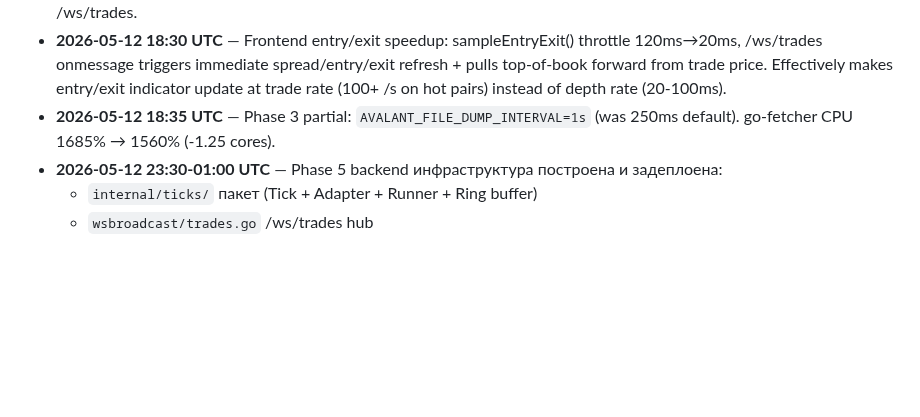
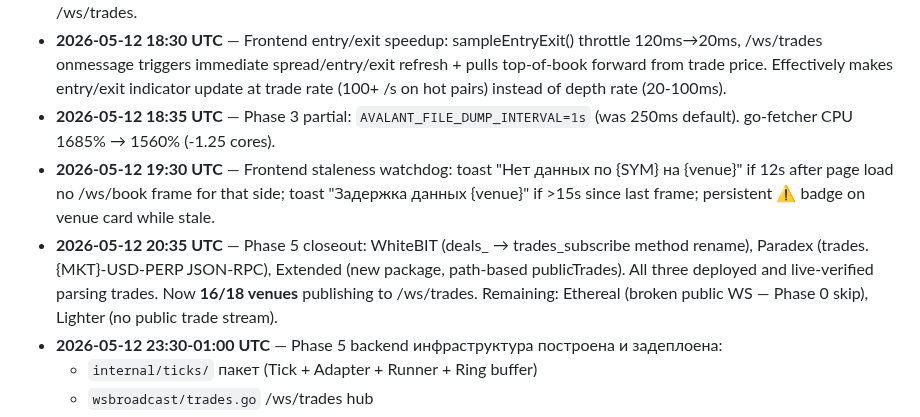
Before and after one commit to bashyrov/wallet-monitor, a Markdown page: LIVE_ORDERBOOK_PLAN.md, the part around the change. Rendered like a GitHub page; blank space fills up the shorter version.

Commit message:
docs(plan): Phase 5 closeout — 16/18 venues live (Ethereal+Lighter skip per Phase 0)

```diff
--- a/LIVE_ORDERBOOK_PLAN.md
+++ b/LIVE_ORDERBOOK_PLAN.md
@@ -346,6 +346,8 @@ venue trade WS → trade adapter.Parse(frame) → {ex, sym, price, size, side, t
 - **2026-05-12 17:00 UTC** — Phase 5n: Hyperliquid trades live (BTC 6.4/s, ETH 5.3/s, SOL 7.4/s). 12 venues total on /ws/trades.
 - **2026-05-12 18:30 UTC** — Frontend entry/exit speedup: sampleEntryExit() throttle 120ms→20ms, /ws/trades onmessage triggers immediate spread/entry/exit refresh + pulls top-of-book forward from trade price. Effectively makes entry/exit indicator update at trade rate (100+ /s on hot pairs) instead of depth rate (20-100ms).
 - **2026-05-12 18:35 UTC** — Phase 3 partial: `AVALANT_FILE_DUMP_INTERVAL=1s` (was 250ms default). go-fetcher CPU 1685% → 1560% (-1.25 cores).
+- **2026-05-12 19:30 UTC** — Frontend staleness watchdog: toast "Нет данных по {SYM} на {venue}" if 12s after page load no /ws/book frame for that side; toast "Задержка данных {venue}" if >15s since last frame; persistent ⚠ badge on venue card while stale.
+- **2026-05-12 20:35 UTC** — Phase 5 closeout: WhiteBIT (deals_ → trades_subscribe method rename), Paradex (trades.{MKT}-USD-PERP JSON-RPC), Extended (new package, path-based publicTrades). All three deployed and live-verified parsing trades. Now **16/18 venues** publishing to /ws/trades. Remaining: Ethereal (broken public WS — Phase 0 skip), Lighter (no public trade stream).
 - **2026-05-12 23:30-01:00 UTC** — Phase 5 backend инфраструктура построена и задеплоена:
   - `internal/ticks/` пакет (Tick + Adapter + Runner + Ring buffer)
   - `wsbroadcast/trades.go` /ws/trades hub
```
